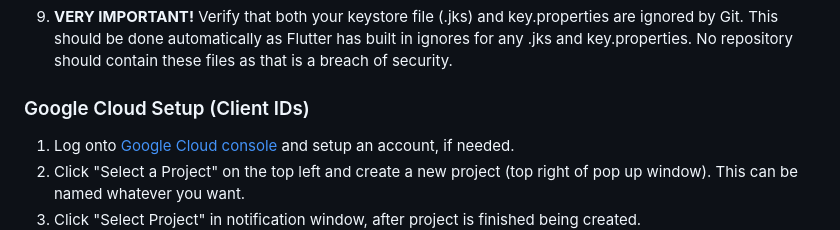
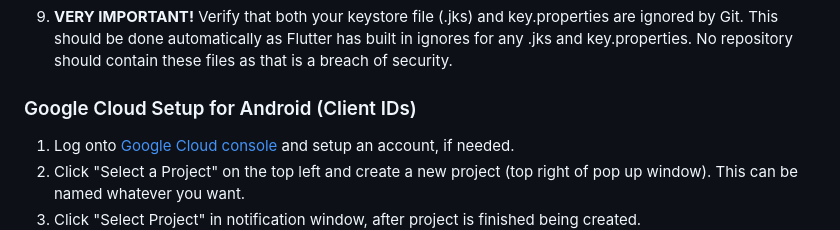
Before and after one commit to Identiflora/flutter-app, a Markdown page: README.md, the part around one of its changes. GitHub-like rendering.

Commit message:
Changed formatting of Google Cloud Setup in readme to be more consistent.

```diff
--- a/README.md
+++ b/README.md
@@ -69,7 +69,7 @@ Note that this is a pretty extensive process and if you do not have about 30 min
   9. **VERY IMPORTANT!** Verify that both your keystore file (.jks) and key.properties are ignored by Git. This should be done automatically as Flutter has built in ignores for any .jks and key.properties. No repository should contain these files as that is a breach of security.
 <br></br>
 
-### Google Cloud Setup (Client IDs)
+### Google Cloud Setup for Android (Client IDs)
 1. Log onto [Google Cloud console](https://console.cloud.google.com/) and setup an account, if needed.
 2. Click "Select a Project" on the top left and create a new project (top right of pop up window). This can be named whatever you want.
 3. Click "Select Project" in notification window, after project is finished being created.
```
Also changed, not shown: other parts of README.md (+1 -1 lines).
